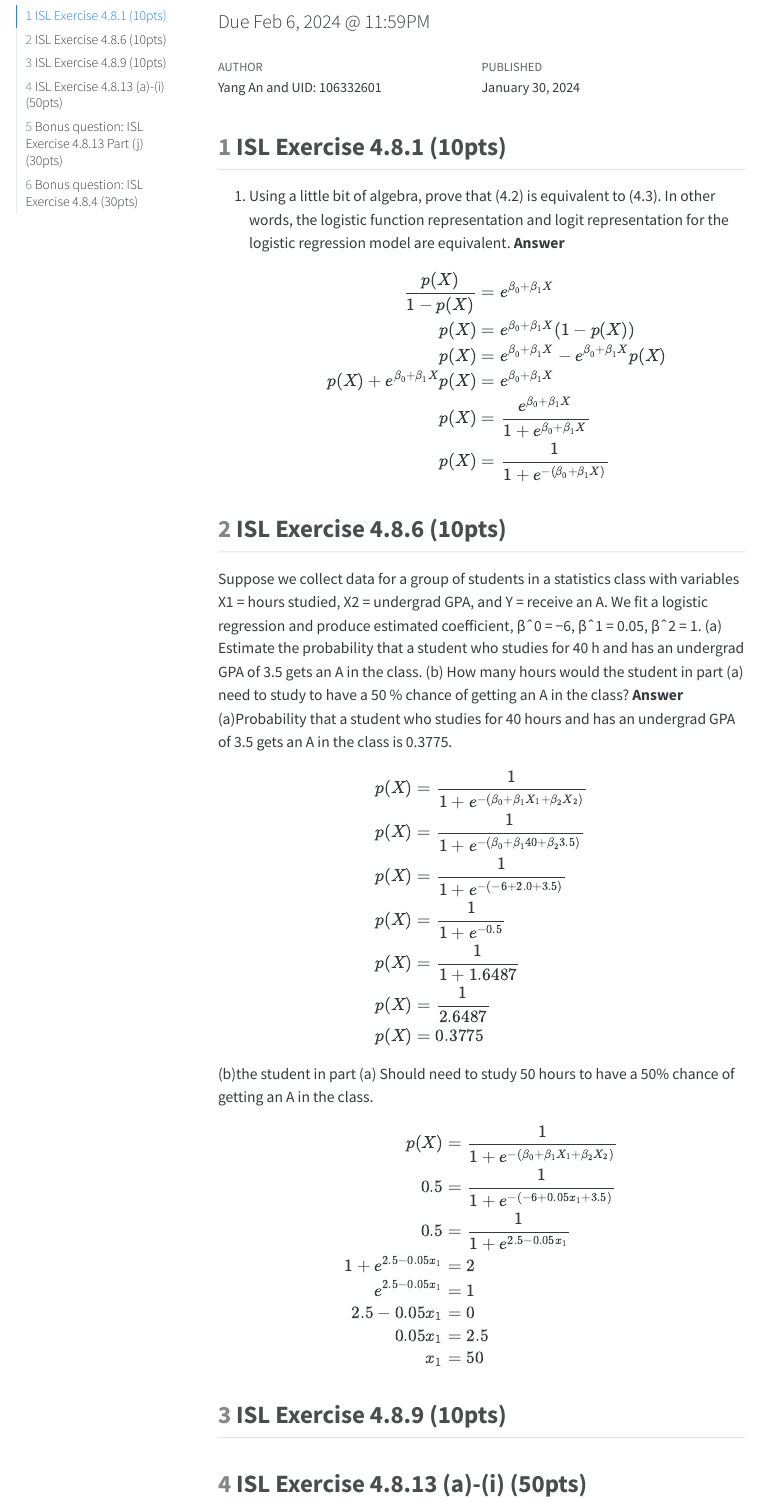
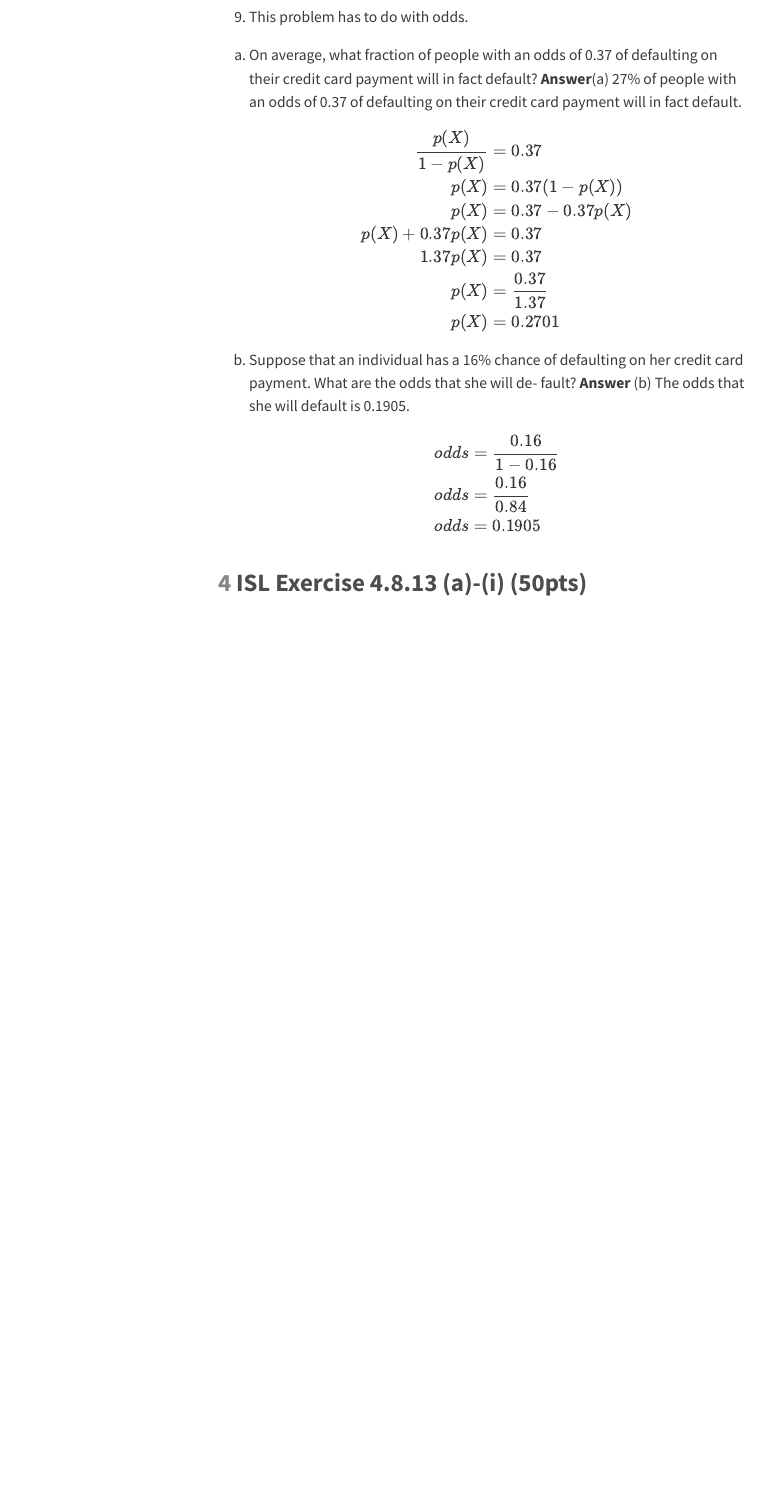
Before and after one commit to yanganucla/biostat-212a-2024-winter, a Quarto document (hw2/hw2sol.qmd): the page in a window 1100 px wide, from 50 px down before the commit and from 1630 px down after it. The pictures show the output file hw2/hw2sol.html that the author committed with the source, opened offline; menus at the side of the page are left out.

Commit message:
done with 4.8.9

```diff
--- a/hw2/hw2sol.qmd
+++ b/hw2/hw2sol.qmd
@@ -70,6 +70,32 @@ x_1 &= 50
 $$
 
 ## ISL Exercise 4.8.9 (10pts)
+9. This problem has to do with odds.
+(a) On average, what fraction of people with an odds of 0.37 of
+defaulting on their credit card payment will in fact default?
+**Answer**(a) 27% of people with an odds of 0.37 of defaulting on their credit card payment will in fact default.
+$$
+\begin{aligned}
+\frac{p(X)}{1-p(X)} &= 0.37 \\
+p(X) &= 0.37(1-p(X)) \\
+p(X) &= 0.37 - 0.37p(X) \\
+p(X) + 0.37p(X) &= 0.37 \\
+1.37p(X) &= 0.37 \\
+p(X) &= \frac{0.37}{1.37} \\
+p(X) &= 0.2701
+\end{aligned}
+$$
+
+(b) Suppose that an individual has a 16% chance of defaulting on her credit card payment. What are the odds that she will de- fault?
+**Answer** (b) The odds that she will default is 0.1905.
+$$
+\begin{aligned}
+odds &= \frac{0.16}{1-0.16} \\
+odds &= \frac{0.16}{0.84} \\
+odds &= 0.1905
+\end{aligned}
+$$
+
 
 ## ISL Exercise 4.8.13 (a)-(i) (50pts)
 
```
Also changed, not shown: hw2/hw2sol.html.
